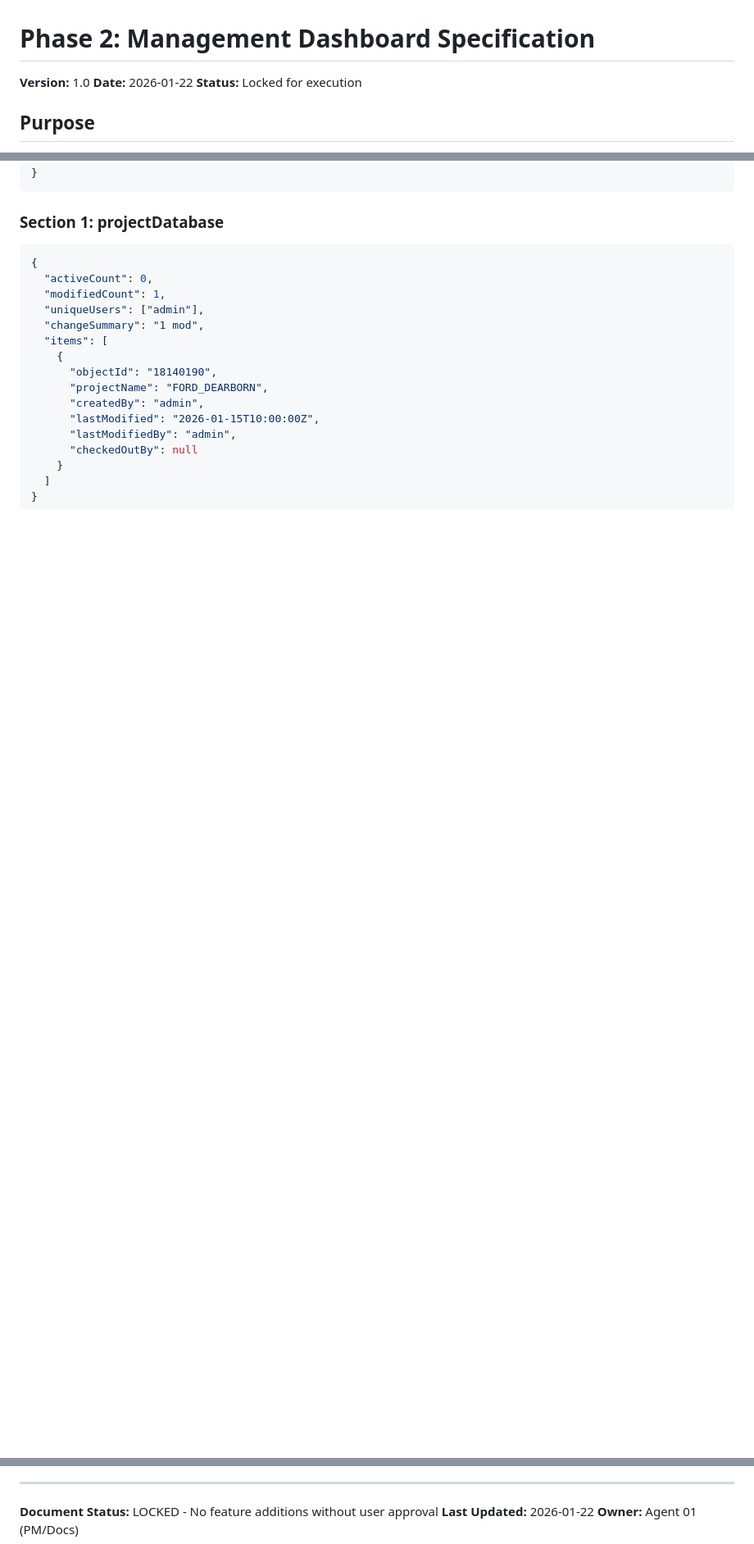
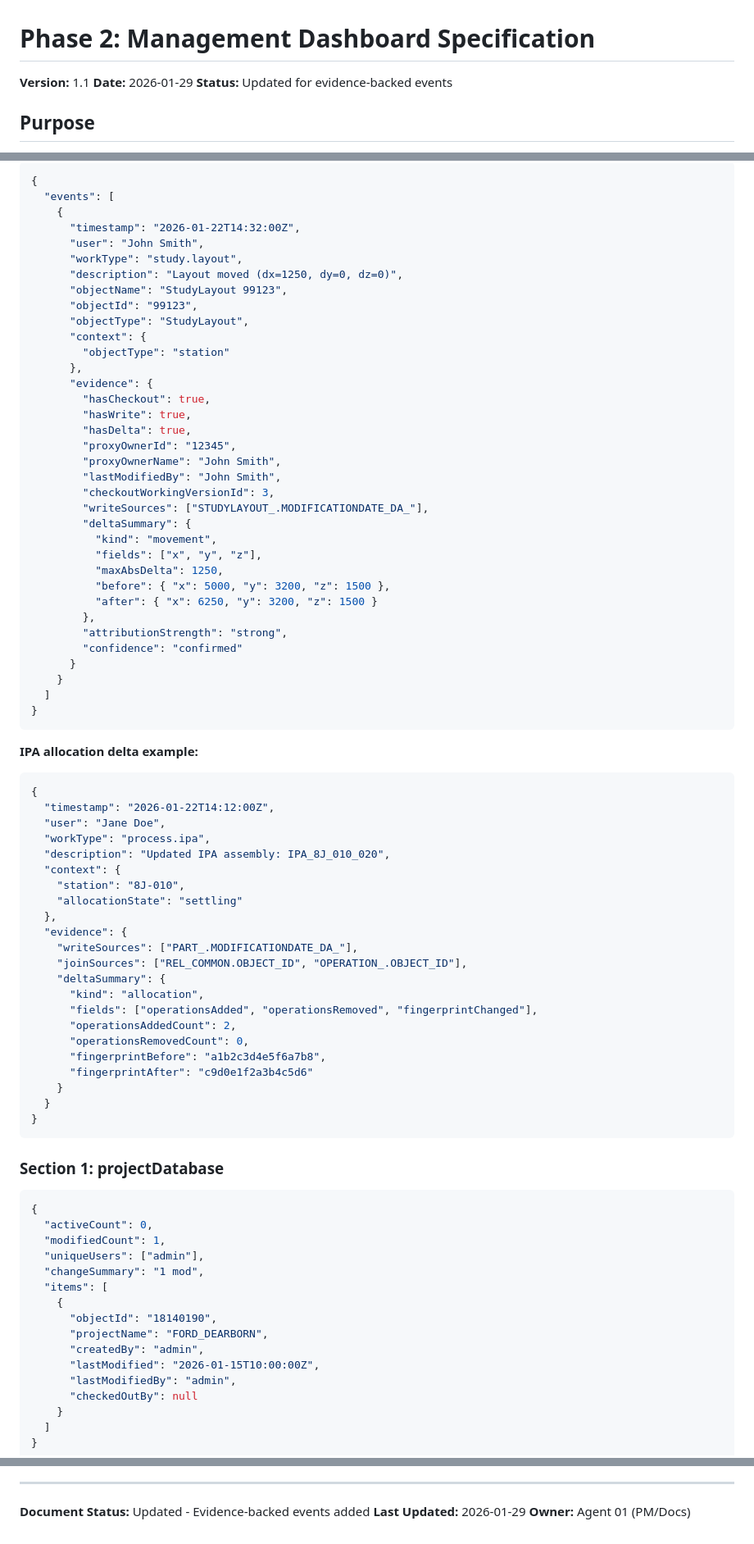
Before and after one commit to GeorgeMcIntyre-Web/SimTreeNav, a Markdown page: docs/PHASE2_DASHBOARD_SPEC.md, 3 parts joined by grey strips. Shown at 82% size. Rendered like a GitHub page; blank space fills up the shorter version.

````diff
--- a/docs/PHASE2_DASHBOARD_SPEC.md
+++ b/docs/PHASE2_DASHBOARD_SPEC.md
@@ -1,8 +1,8 @@
 # Phase 2: Management Dashboard Specification
 
-**Version:** 1.0
-**Date:** 2026-01-22
-**Status:** Locked for execution
+**Version:** 1.1
+**Date:** 2026-01-29
+**Status:** Updated for evidence-backed events
 
 ## Purpose
 
@@ -192,3 +258,64 @@ Generate a management reporting dashboard that tracks work activity across 5 cor
+```json
+{
+  "events": [
+    {
+      "timestamp": "2026-01-22T14:32:00Z",
+      "user": "John Smith",
+      "workType": "study.layout",
+      "description": "Layout moved (dx=1250, dy=0, dz=0)",
+      "objectName": "StudyLayout 99123",
+      "objectId": "99123",
+      "objectType": "StudyLayout",
+      "context": {
+        "objectType": "station"
+      },
+      "evidence": {
+        "hasCheckout": true,
+        "hasWrite": true,
+        "hasDelta": true,
+        "proxyOwnerId": "12345",
+        "proxyOwnerName": "John Smith",
+        "lastModifiedBy": "John Smith",
+        "checkoutWorkingVersionId": 3,
+        "writeSources": ["STUDYLAYOUT_.MODIFICATIONDATE_DA_"],
+        "deltaSummary": {
+          "kind": "movement",
+          "fields": ["x", "y", "z"],
+          "maxAbsDelta": 1250,
+          "before": { "x": 5000, "y": 3200, "z": 1500 },
+          "after": { "x": 6250, "y": 3200, "z": 1500 }
+        },
+        "attributionStrength": "strong",
+        "confidence": "confirmed"
+      }
+    }
+  ]
+}
+```
+
+**IPA allocation delta example:**
+```json
+{
+  "timestamp": "2026-01-22T14:12:00Z",
+  "user": "Jane Doe",
+  "workType": "process.ipa",
+  "description": "Updated IPA assembly: IPA_8J_010_020",
+  "context": {
+    "station": "8J-010",
+    "allocationState": "settling"
+  },
+  "evidence": {
+    "writeSources": ["PART_.MODIFICATIONDATE_DA_"],
+    "joinSources": ["REL_COMMON.OBJECT_ID", "OPERATION_.OBJECT_ID"],
+    "deltaSummary": {
+      "kind": "allocation",
+      "fields": ["operationsAdded", "operationsRemoved", "fingerprintChanged"],
+      "operationsAddedCount": 2,
+      "operationsRemovedCount": 0,
+      "fingerprintBefore": "a1b2c3d4e5f6a7b8",
+      "fingerprintAfter": "c9d0e1f2a3b4c5d6"
+    }
+  }
 }
 ```
 
@@ -510,6 +638,6 @@ Generate a management reporting dashboard that tracks work activity across 5 cor
 
 ---
 
-**Document Status:** LOCKED - No feature additions without user approval
-**Last Updated:** 2026-01-22
+**Document Status:** Updated - Evidence-backed events added
+**Last Updated:** 2026-01-29
 **Owner:** Agent 01 (PM/Docs)
````
Also changed, not shown: other parts of docs/PHASE2_DASHBOARD_SPEC.md (+69 -2 lines), docs/ACCEPTANCE.md (+2 -0 lines), docs/PHASE2_ACCEPTANCE.md (+13 -2 lines).
